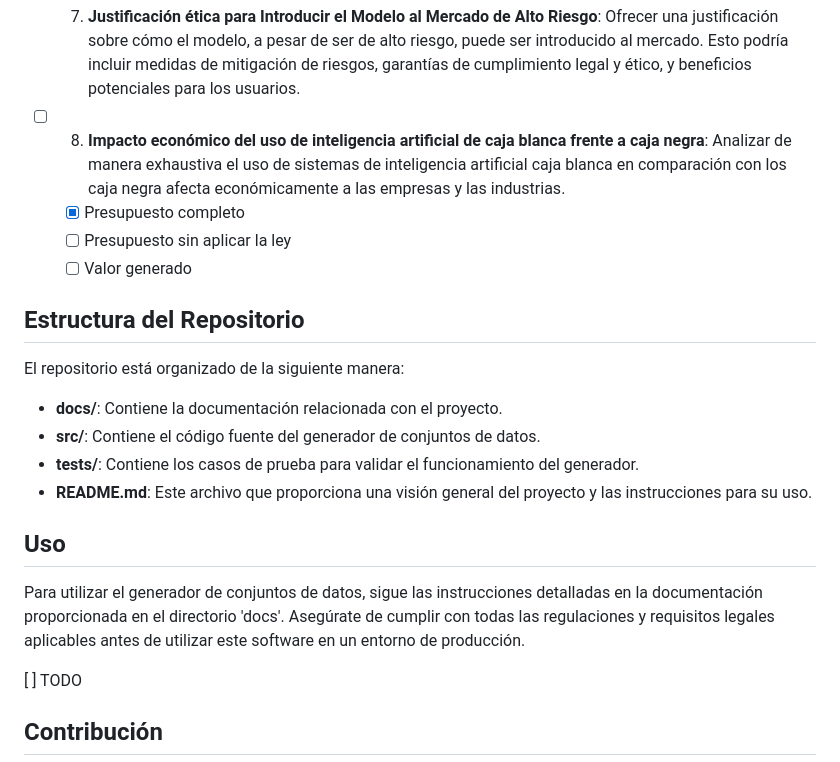
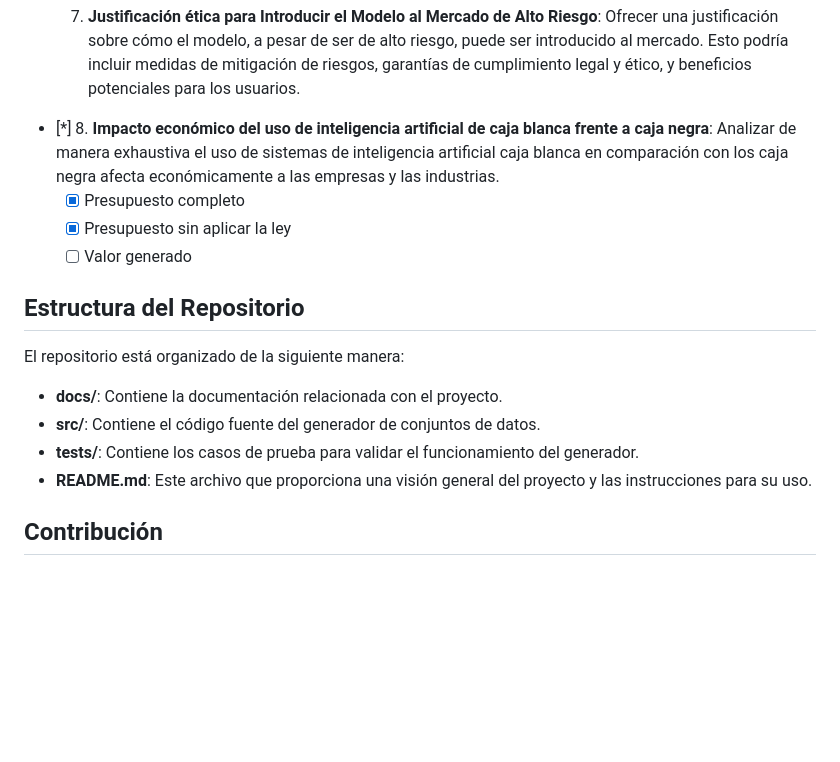
Before and after one commit to Oier-Mk/TFM-XAIpipeline, a Markdown page: README.md, the part around the change. Drawn GitHub-style; blank space fills up the shorter version.

```diff
--- a/README.md
+++ b/README.md
@@ -35,9 +35,9 @@ Los objetivos principales de este proyecto son:
 
 - [ ] 7. **Justificación ética para Introducir el Modelo al Mercado de Alto Riesgo**: Ofrecer una justificación sobre cómo el modelo, a pesar de ser de alto riesgo, puede ser introducido al mercado. Esto podría incluir medidas de mitigación de riesgos, garantías de cumplimiento legal y ético, y beneficios potenciales para los usuarios.
 
-- [ ] 8. **Impacto económico del uso de inteligencia artificial de caja blanca frente a caja negra**: Analizar de manera exhaustiva el uso de sistemas de inteligencia artificial caja blanca en comparación con los caja negra afecta económicamente a las empresas y las industrias.
+- [*] 8. **Impacto económico del uso de inteligencia artificial de caja blanca frente a caja negra**: Analizar de manera exhaustiva el uso de sistemas de inteligencia artificial caja blanca en comparación con los caja negra afecta económicamente a las empresas y las industrias.
   - [x] Presupuesto completo
-  - [ ] Presupuesto sin aplicar la ley
+  - [x] Presupuesto sin aplicar la ley
   - [ ] Valor generado
 
 ## Estructura del Repositorio
@@ -48,12 +48,6 @@ El repositorio está organizado de la siguiente manera:
 - **src/**: Contiene el código fuente del generador de conjuntos de datos.
 - **tests/**: Contiene los casos de prueba para validar el funcionamiento del generador.
 - **README.md**: Este archivo que proporciona una visión general del proyecto y las instrucciones para su uso.
-
-## Uso
-
-Para utilizar el generador de conjuntos de datos, sigue las instrucciones detalladas en la documentación proporcionada en el directorio 'docs'. Asegúrate de cumplir con todas las regulaciones y requisitos legales aplicables antes de utilizar este software en un entorno de producción.
-
-[ ] TODO
 
 ## Contribución
 
```
